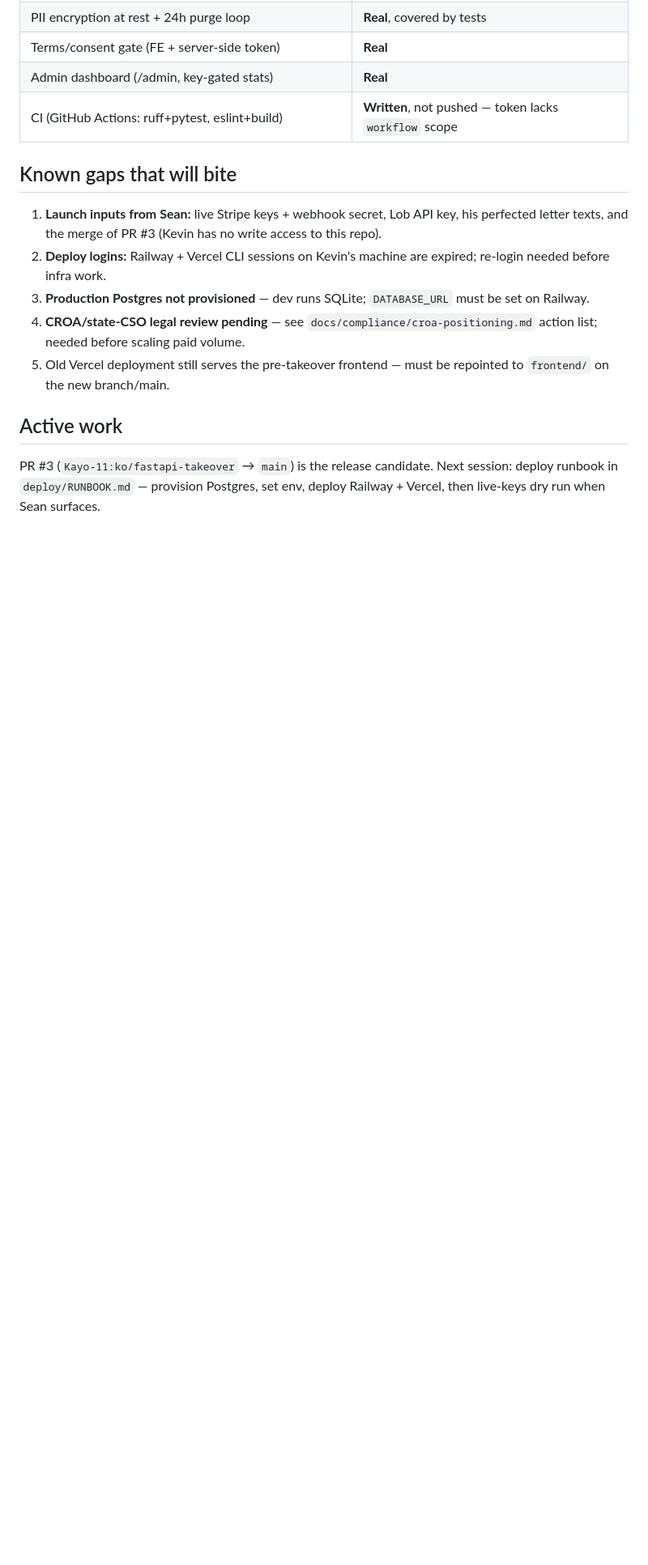
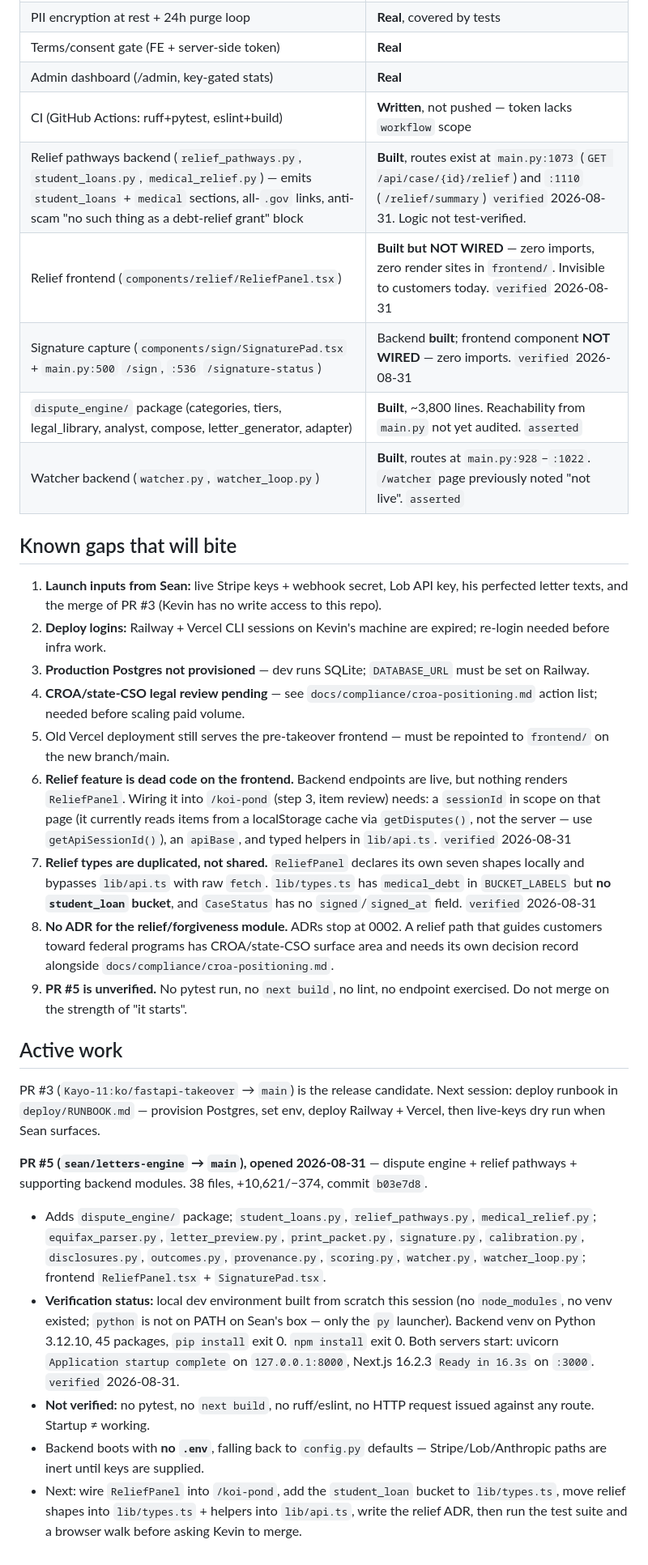
Before and after one commit to Businessbear1981/BitmojiGuy5MinCreditFix, a Markdown page: docs/STATE.md, the part around one of its changes. Shown at 81% size. Drawn GitHub-style; blank space fills up the shorter version.

Commit message:
docs: record PR #5 state — relief pathways built, frontend panel not wired
Updates docs/STATE.md per the same-PR write-back rule:
- New rows in real-vs-mock for relief backend, ReliefPanel, SignaturePad,
  dispute_engine, watcher, with route line numbers and confidence tags.
- Four new known gaps: ReliefPanel is dead code (zero imports), relief types
  duplicated outside lib/types.ts, no ADR for the relief module, PR #5 unverified.
- Active work section for PR #5 with what was and was not verified.

```diff
--- a/docs/STATE.md
+++ b/docs/STATE.md
@@ -47,6 +47,11 @@ Facts carry confidence tags: `verified` (checked against ground truth on the sta
 | Terms/consent gate (FE + server-side token) | **Real** |
 | Admin dashboard (/admin, key-gated stats) | **Real** |
 | CI (GitHub Actions: ruff+pytest, eslint+build) | **Written**, not pushed — token lacks `workflow` scope |
+| Relief pathways backend (`relief_pathways.py`, `student_loans.py`, `medical_relief.py`) — emits `student_loans` + `medical` sections, all-`.gov` links, anti-scam "no such thing as a debt-relief grant" block | **Built**, routes exist at `main.py:1073` (`GET /api/case/{id}/relief`) and `:1110` (`/relief/summary`) `verified` 2026-08-31. Logic not test-verified. |
+| Relief frontend (`components/relief/ReliefPanel.tsx`) | **Built but NOT WIRED** — zero imports, zero render sites in `frontend/`. Invisible to customers today. `verified` 2026-08-31 |
+| Signature capture (`components/sign/SignaturePad.tsx` + `main.py:500` `/sign`, `:536` `/signature-status`) | Backend **built**; frontend component **NOT WIRED** — zero imports. `verified` 2026-08-31 |
+| `dispute_engine/` package (categories, tiers, legal_library, analyst, compose, letter_generator, adapter) | **Built**, ~3,800 lines. Reachability from `main.py` not yet audited. `asserted` |
+| Watcher backend (`watcher.py`, `watcher_loop.py`) | **Built**, routes at `main.py:928`–`:1022`. `/watcher` page previously noted "not live". `asserted` |
 
 ## Known gaps that will bite
 
@@ -55,7 +60,19 @@ Facts carry confidence tags: `verified` (checked against ground truth on the sta
 3. **Production Postgres not provisioned** — dev runs SQLite; `DATABASE_URL` must be set on Railway.
 4. **CROA/state-CSO legal review pending** — see `docs/compliance/croa-positioning.md` action list; needed before scaling paid volume.
 5. Old Vercel deployment still serves the pre-takeover frontend — must be repointed to `frontend/` on the new branch/main.
+6. **Relief feature is dead code on the frontend.** Backend endpoints are live, but nothing renders `ReliefPanel`. Wiring it into `/koi-pond` (step 3, item review) needs: a `sessionId` in scope on that page (it currently reads items from a localStorage cache via `getDisputes()`, not the server — use `getApiSessionId()`), an `apiBase`, and typed helpers in `lib/api.ts`. `verified` 2026-08-31
+7. **Relief types are duplicated, not shared.** `ReliefPanel` declares its own seven shapes locally and bypasses `lib/api.ts` with raw `fetch`. `lib/types.ts` has `medical_debt` in `BUCKET_LABELS` but **no `student_loan` bucket**, and `CaseStatus` has no `signed`/`signed_at` field. `verified` 2026-08-31
+8. **No ADR for the relief/forgiveness module.** ADRs stop at 0002. A relief path that guides customers toward federal programs has CROA/state-CSO surface area and needs its own decision record alongside `docs/compliance/croa-positioning.md`.
+9. **PR #5 is unverified.** No pytest run, no `next build`, no lint, no endpoint exercised. Do not merge on the strength of "it starts".
 
 ## Active work
 
 PR #3 (`Kayo-11:ko/fastapi-takeover` → `main`) is the release candidate. Next session: deploy runbook in `deploy/RUNBOOK.md` — provision Postgres, set env, deploy Railway + Vercel, then live-keys dry run when Sean surfaces.
+
+**PR #5 (`sean/letters-engine` → `main`), opened 2026-08-31** — dispute engine + relief pathways + supporting backend modules. 38 files, +10,621/−374, commit `b03e7d8`.
+
+- Adds `dispute_engine/` package; `student_loans.py`, `relief_pathways.py`, `medical_relief.py`; `equifax_parser.py`, `letter_preview.py`, `print_packet.py`, `signature.py`, `calibration.py`, `disclosures.py`, `outcomes.py`, `provenance.py`, `scoring.py`, `watcher.py`, `watcher_loop.py`; frontend `ReliefPanel.tsx` + `SignaturePad.tsx`.
+- **Verification status:** local dev environment built from scratch this session (no `node_modules`, no venv existed; `python` is not on PATH on Sean's box — only the `py` launcher). Backend venv on Python 3.12.10, 45 packages, `pip install` exit 0. `npm install` exit 0. Both servers start: uvicorn `Application startup complete` on `127.0.0.1:8000`, Next.js 16.2.3 `Ready in 16.3s` on `:3000`. `verified` 2026-08-31.
+- **Not verified:** no pytest, no `next build`, no ruff/eslint, no HTTP request issued against any route. Startup ≠ working.
+- Backend boots with **no `.env`**, falling back to `config.py` defaults — Stripe/Lob/Anthropic paths are inert until keys are supplied.
+- Next: wire `ReliefPanel` into `/koi-pond`, add the `student_loan` bucket to `lib/types.ts`, move relief shapes into `lib/types.ts` + helpers into `lib/api.ts`, write the relief ADR, then run the test suite and a browser walk before asking Kevin to merge.
```
Also changed, not shown: other parts of docs/STATE.md (+1 -1 lines).
